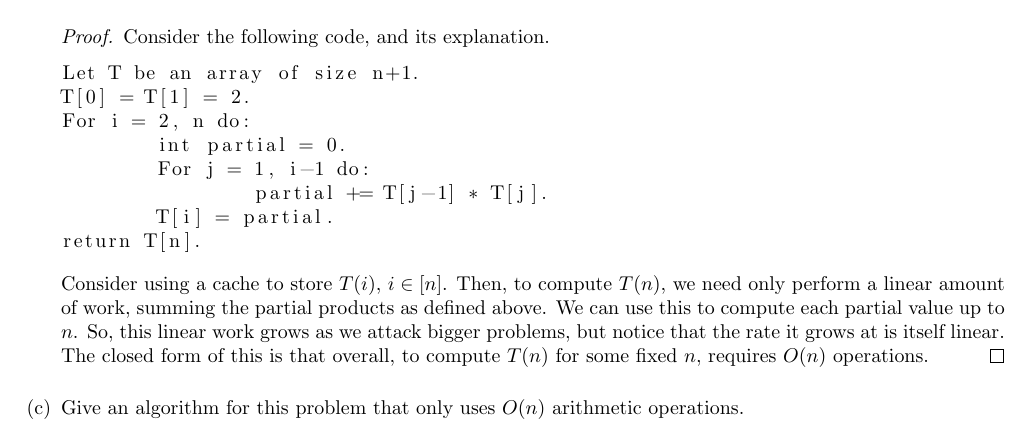
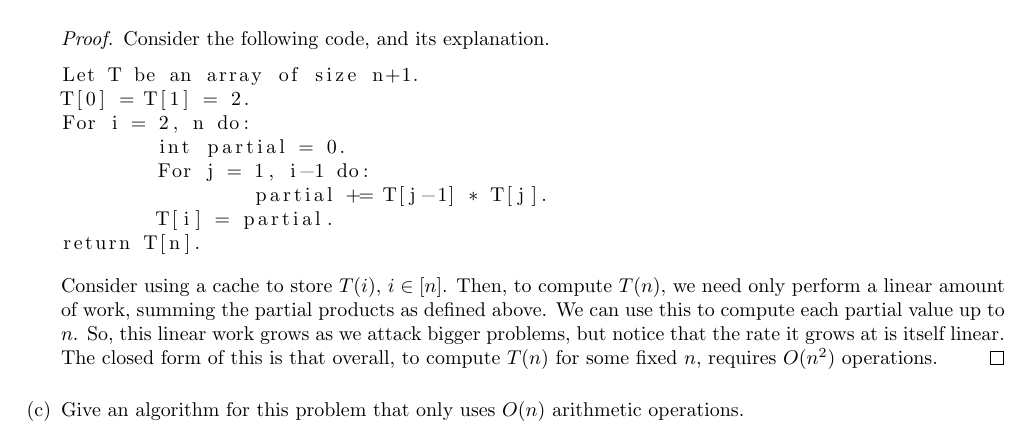
Before and after one commit to iggy14750/algos1510, a LaTeX problem sheet (assignment6/a6.tex): part of page 3 of 3, cut so that both start at the same text. Compiled offline with pdfLaTeX.

Commit message:
small, but important fix

```diff
--- a/assignment6/a6.tex
+++ b/assignment6/a6.tex
@@ -138,7 +138,7 @@ return T[n].
 			Then, to compute $T(n)$, we need only perform a linear amount of work, summing the partial products as defined above.
 			We can use this to compute each partial value up to $n$.
 			So, this linear work grows as we attack bigger problems, but notice that the rate it grows at is itself linear.
-			The closed form of this is that overall, to compute $T(n)$ for some fixed $n$, requires $O(n)$ operations.
+			The closed form of this is that overall, to compute $T(n)$ for some fixed $n$, requires $O(n^2)$ operations.
 		\end{proof}
 
 		\item Give an algorithm for this problem that only uses $O(n)$ arithmetic operations.
```
